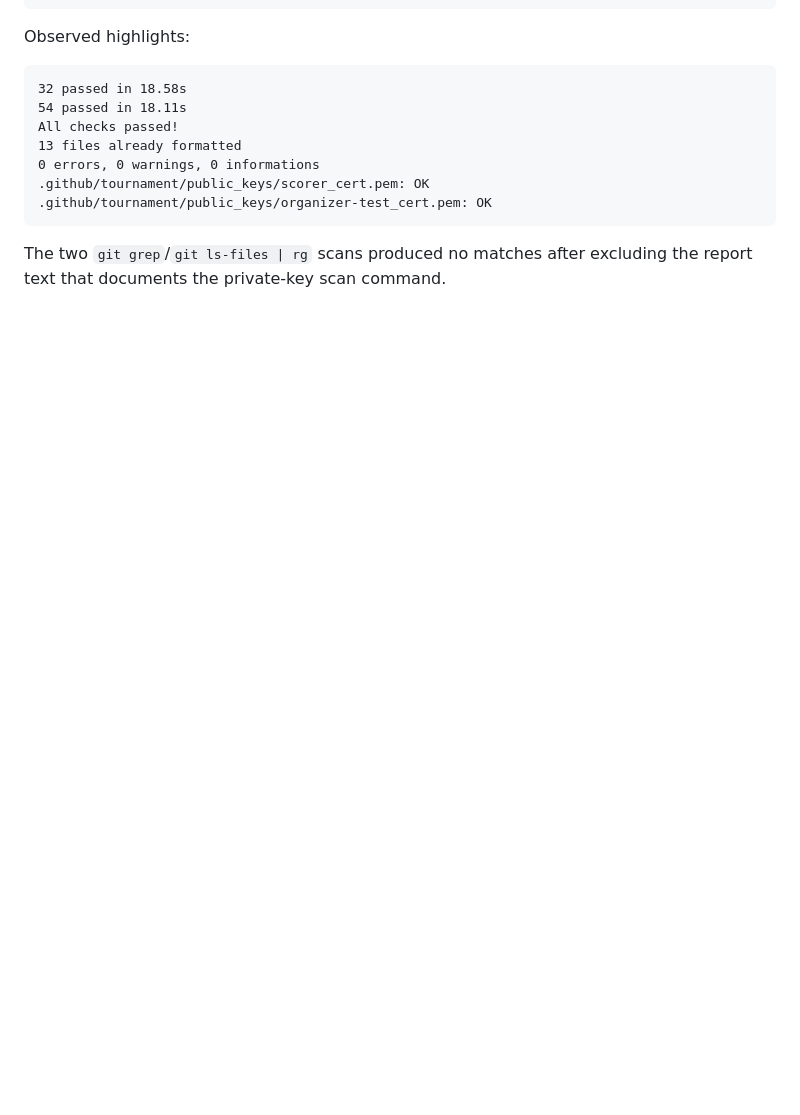
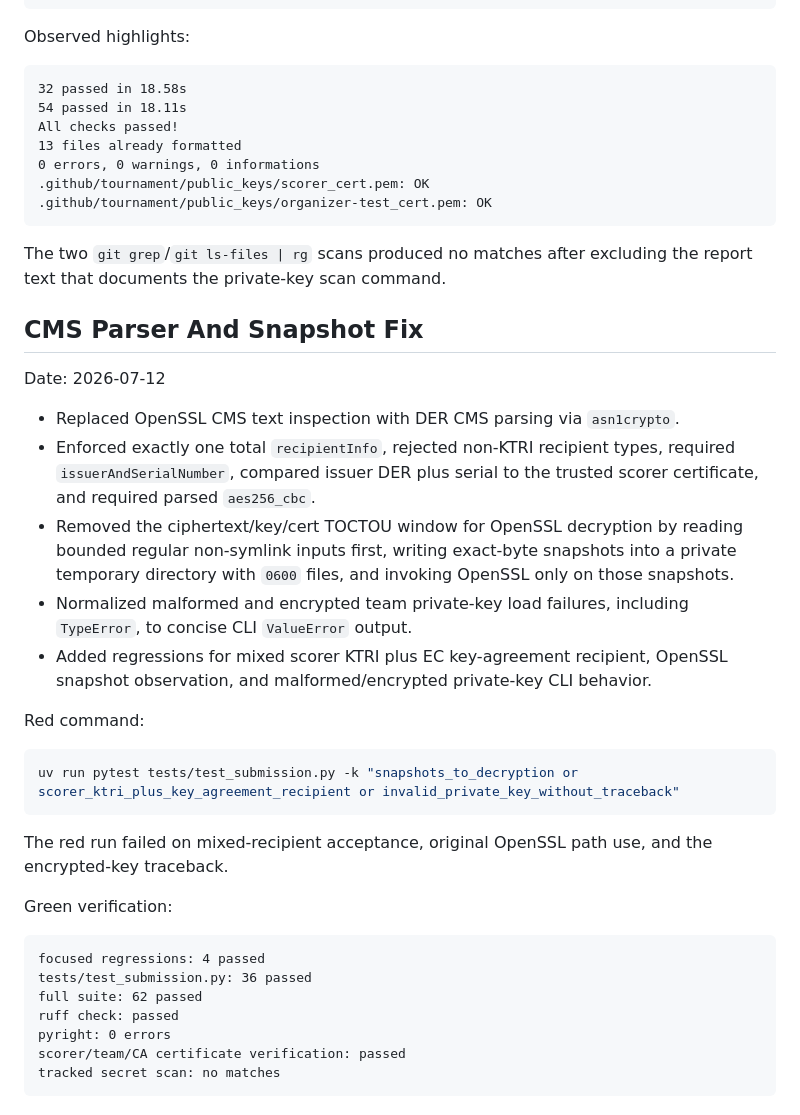
Before and after one commit to alex-au-922/hkpug-opik-14-days-challenge, a Markdown page: .superpowers/sdd/task-2-report.md, the part around the change. GitHub-like rendering; blank space fills up the shorter version.

Commit message:
docs: consolidate submission security report

````diff
--- a/.superpowers/sdd/task-2-report.md
+++ b/.superpowers/sdd/task-2-report.md
@@ -274,3 +274,41 @@ All checks passed!
 
 The two `git grep`/`git ls-files | rg` scans produced no matches after excluding
 the report text that documents the private-key scan command.
+
+## CMS Parser And Snapshot Fix
+
+Date: 2026-07-12
+
+- Replaced OpenSSL CMS text inspection with DER CMS parsing via `asn1crypto`.
+- Enforced exactly one total `recipientInfo`, rejected non-KTRI recipient types,
+  required `issuerAndSerialNumber`, compared issuer DER plus serial to the
+  trusted scorer certificate, and required parsed `aes256_cbc`.
+- Removed the ciphertext/key/cert TOCTOU window for OpenSSL decryption by
+  reading bounded regular non-symlink inputs first, writing exact-byte snapshots
+  into a private temporary directory with `0600` files, and invoking OpenSSL
+  only on those snapshots.
+- Normalized malformed and encrypted team private-key load failures, including
+  `TypeError`, to concise CLI `ValueError` output.
+- Added regressions for mixed scorer KTRI plus EC key-agreement recipient,
+  OpenSSL snapshot observation, and malformed/encrypted private-key CLI behavior.
+
+Red command:
+
+```sh
+uv run pytest tests/test_submission.py -k "snapshots_to_decryption or scorer_ktri_plus_key_agreement_recipient or invalid_private_key_without_traceback"
+```
+
+The red run failed on mixed-recipient acceptance, original OpenSSL path use,
+and the encrypted-key traceback.
+
+Green verification:
+
+```text
+focused regressions: 4 passed
+tests/test_submission.py: 36 passed
+full suite: 62 passed
+ruff check: passed
+pyright: 0 errors
+scorer/team/CA certificate verification: passed
+tracked secret scan: no matches
+```
````
Also changed, not shown: task-2-report.md (deleted, +0 -20 lines).
